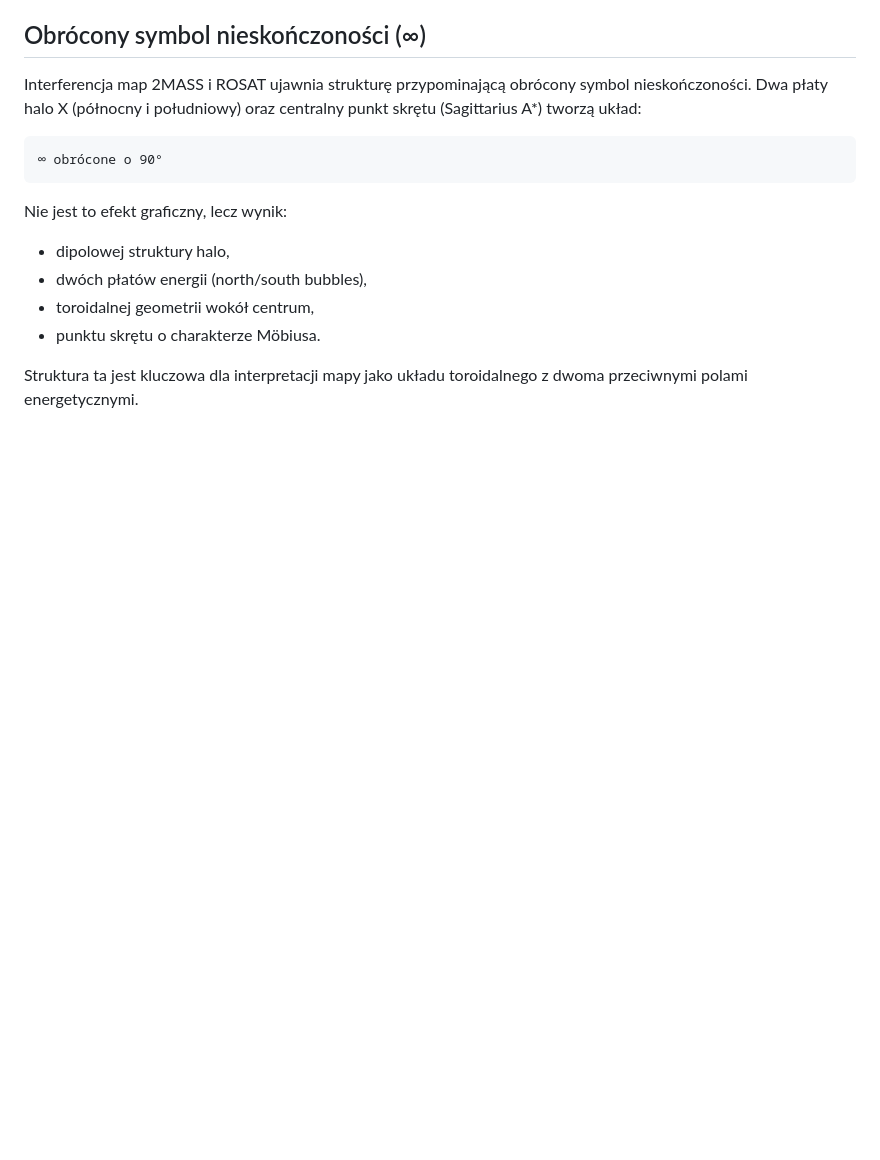
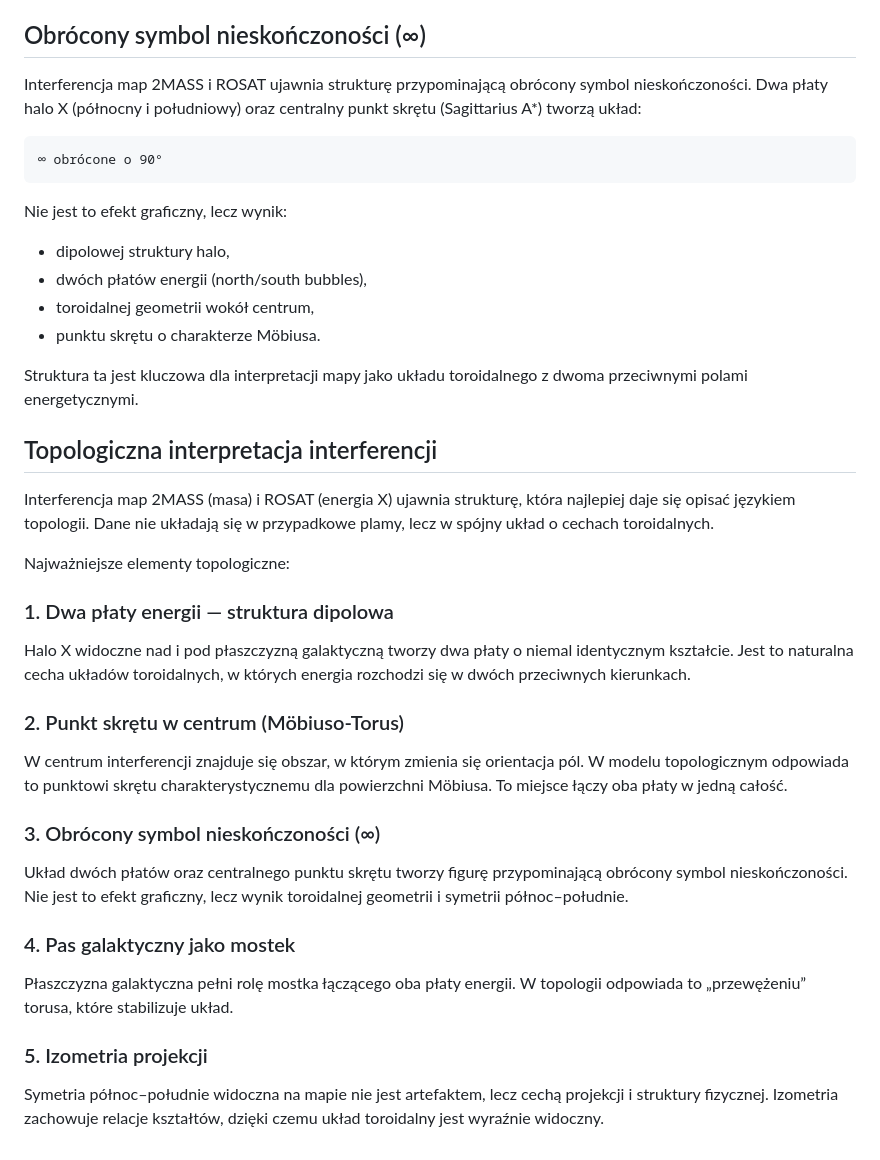
Before and after one commit to jbackk-lang/astro-map, a Markdown page: README.md, the part around the change. Drawn GitHub-style; blank space fills up the shorter version.

Commit message:
Add topological interpretation section to README
Added a section on topological interpretation of interference, detailing key topological elements such as energy lobes, twist points, and the galactic plane.

```diff
--- a/README.md
+++ b/README.md
@@ -94,3 +94,36 @@ Nie jest to efekt graficzny, lecz wynik:
 
 Struktura ta jest kluczowa dla interpretacji mapy jako układu toroidalnego
 z dwoma przeciwnymi polami energetycznymi.
+## Topologiczna interpretacja interferencji
+
+Interferencja map 2MASS (masa) i ROSAT (energia X) ujawnia strukturę,
+która najlepiej daje się opisać językiem topologii. Dane nie układają się
+w przypadkowe plamy, lecz w spójny układ o cechach toroidalnych.
+
+Najważniejsze elementy topologiczne:
+
+### 1. Dwa płaty energii — struktura dipolowa
+Halo X widoczne nad i pod płaszczyzną galaktyczną tworzy dwa płaty
+o niemal identycznym kształcie. Jest to naturalna cecha układów
+toroidalnych, w których energia rozchodzi się w dwóch przeciwnych
+kierunkach.
+
+### 2. Punkt skrętu w centrum (Möbiuso‑Torus)
+W centrum interferencji znajduje się obszar, w którym zmienia się
+orientacja pól. W modelu topologicznym odpowiada to punktowi skrętu
+charakterystycznemu dla powierzchni Möbiusa. To miejsce łączy oba płaty
+w jedną całość.
+
+### 3. Obrócony symbol nieskończoności (∞)
+Układ dwóch płatów oraz centralnego punktu skrętu tworzy figurę
+przypominającą obrócony symbol nieskończoności. Nie jest to efekt
+graficzny, lecz wynik toroidalnej geometrii i symetrii północ–południe.
+
+### 4. Pas galaktyczny jako mostek
+Płaszczyzna galaktyczna pełni rolę mostka łączącego oba płaty energii.
+W topologii odpowiada to „przewężeniu” torusa, które stabilizuje układ.
+
+### 5. Izometria projekcji
+Symetria północ–południe widoczna na mapie nie jest artefaktem, lecz
+cechą projekcji i struktury fizycznej. Izometria zachowuje relacje
+kształtów, dzięki czemu układ toroidalny jest wyraźnie widoczny.
```
